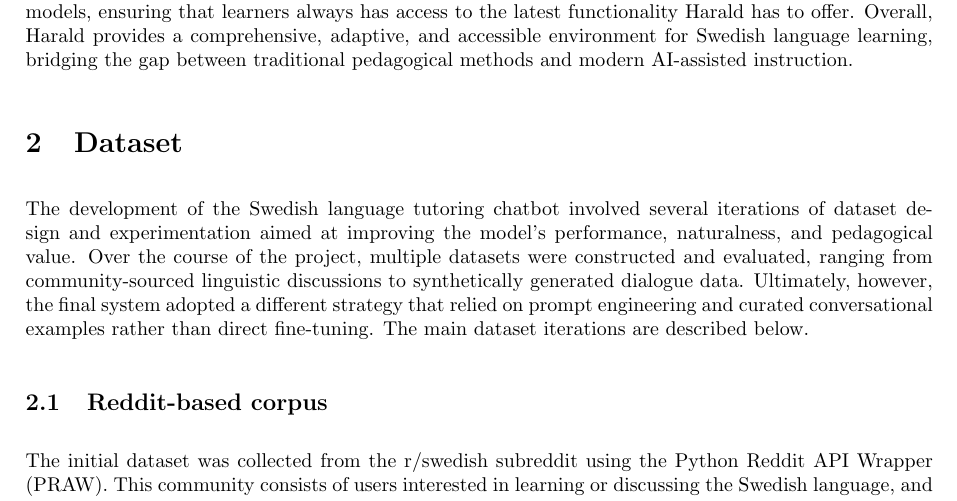
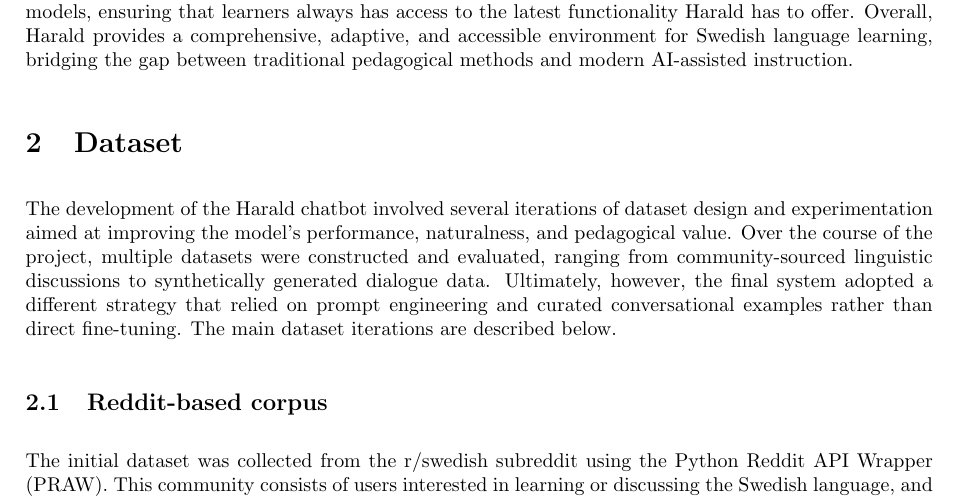
Before and after one commit to joelsundin/Harald, a LaTeX document (Report/main.tex): part of page 2 of 6, cut so that both start at the same text. Compiled offline with pdfLaTeX.

Commit message:
Wording change

```diff
--- a/Report/main.tex
+++ b/Report/main.tex
@@ -43,7 +43,7 @@ The system’s web-based nature also enables for easy software updates and integ
 
 \section{Dataset}
 
-The development of the Swedish language tutoring chatbot involved several iterations of dataset design and experimentation aimed at improving the model’s performance, naturalness, and pedagogical value. Over the course of the project, multiple datasets were constructed and evaluated, ranging from community-sourced linguistic discussions to synthetically generated dialogue data. Ultimately, however, the final system adopted a different strategy that relied on prompt engineering and curated conversational examples rather than direct fine-tuning. The main dataset iterations are described below.
+The development of the Harald chatbot involved several iterations of dataset design and experimentation aimed at improving the model’s performance, naturalness, and pedagogical value. Over the course of the project, multiple datasets were constructed and evaluated, ranging from community-sourced linguistic discussions to synthetically generated dialogue data. Ultimately, however, the final system adopted a different strategy that relied on prompt engineering and curated conversational examples rather than direct fine-tuning. The main dataset iterations are described below.
 
 \subsection{Reddit-based corpus}
 The initial dataset was collected from the r/swedish subreddit using the Python Reddit API Wrapper (PRAW). This community consists of users interested in learning or discussing the Swedish language, and thus provides an organic dataset composed of learner questions and native or advanced speaker responses. The dataset comprised approximately 6,500 comments, each representing short-form discussions about grammar, vocabulary, pronunciation, and translation. Preliminary fine-tuning experiments were conducted using this dataset to adapt a general-purpose language model to the linguistic style and content of Swedish language learners. However, despite its relevance, the dataset exhibited several limitations, including inconsistent quality, informal tone, and limited conversational depth. Consequently, it was deemed insufficient as a primary fine-tuning source.
```
Also changed, not shown: Report/main.pdf, 2 other files.
